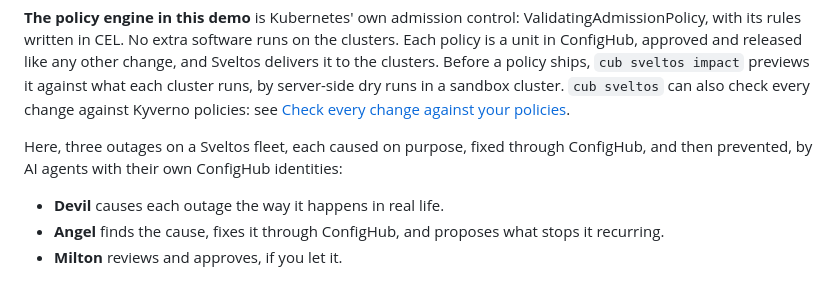
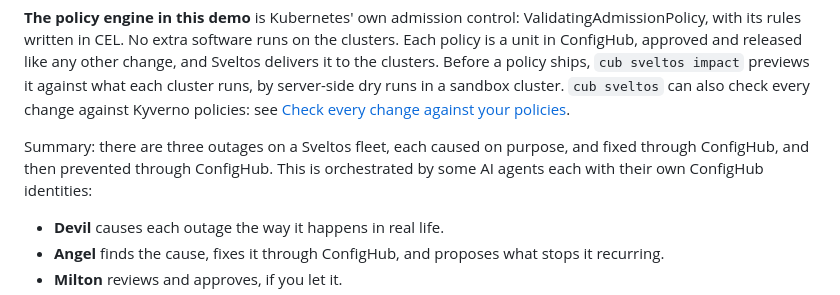
Before and after one commit to confighub/sveltos-confighub, a Markdown page: demo/README.md, the part around the change. Drawn GitHub-style.

Commit message:
Revise outage summary in README.md
Updated the summary of outages caused by AI agents on a Sveltos fleet, clarifying their roles in fixing and preventing issues through ConfigHub.

```diff
--- a/demo/README.md
+++ b/demo/README.md
@@ -26,9 +26,9 @@ server-side dry runs in a sandbox cluster. `cub sveltos` can also check every
 change against Kyverno policies: see
 [Check every change against your policies](../docs/user/policy-checks.md).
 
-Here, three outages on a Sveltos fleet, each caused on purpose, fixed through
-ConfigHub, and then prevented, by AI agents with their own ConfigHub
-identities:
+Summary: there are three outages on a Sveltos fleet, each caused on purpose,
+and fixed through ConfigHub, and then prevented through ConfigHub.  This is
+orchestrated by some AI agents each with their own ConfigHub identities:
 
 - **Devil** causes each outage the way it happens in real life.
 - **Angel** finds the cause, fixes it through ConfigHub, and proposes what
```
